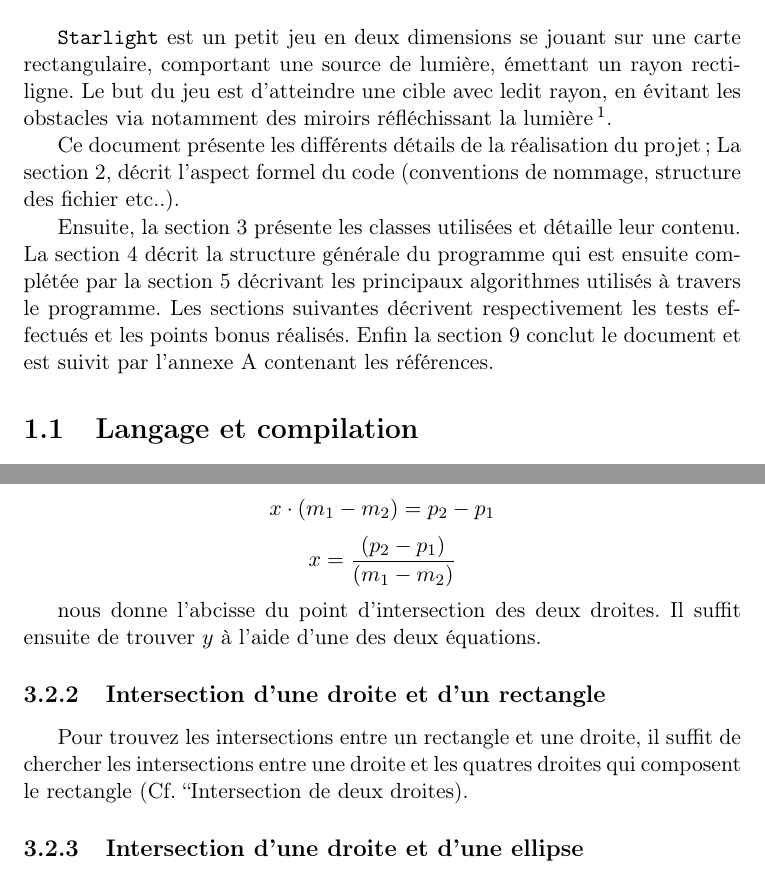
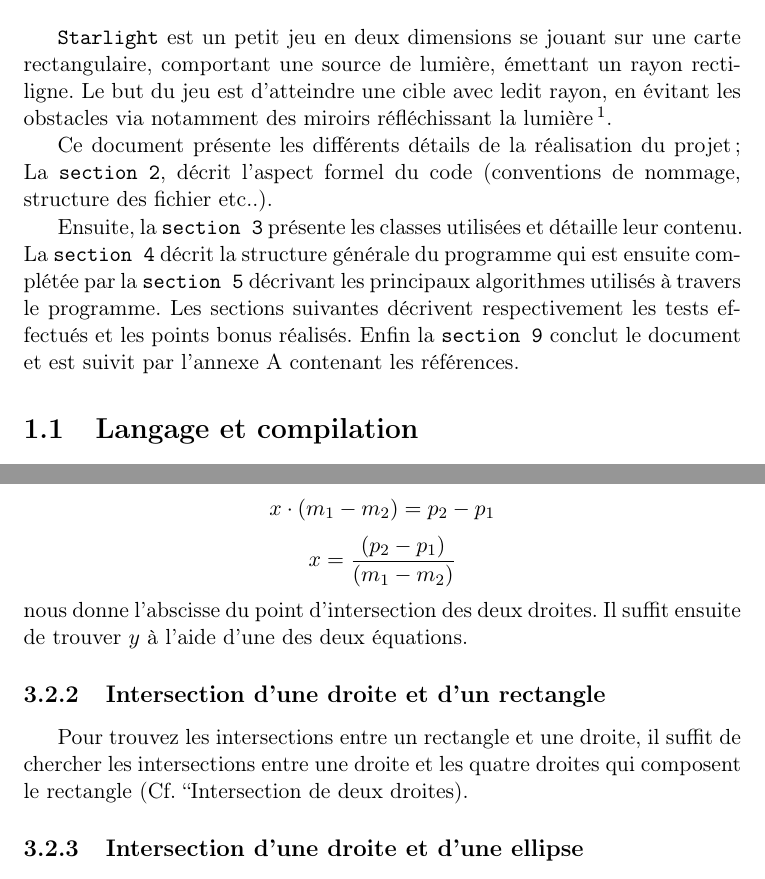
Before and after one commit to ESI1316/Starlight, a LaTeX thesis (rapport/rapport.tex): two parts of pages 5 and 26 of 34, joined at a grey line, cut so that both start at the same text. Compiled offline with pdfLaTeX.

Commit message:
coquilles

```diff
--- a/rapport/rapport.tex
+++ b/rapport/rapport.tex
@@ -27,14 +27,14 @@ obstacles via notamment des miroirs réfléchissant la lumière\footnote{tiré d
 consignes du projet}.
 
 Ce document présente les différents détails de la réalisation du projet;
-La section 2, décrit l'aspect formel du code (conventions de nommage, structure
+La \texttt{section 2}, décrit l'aspect formel du code (conventions de nommage, structure
 des fichier etc..).
 
-Ensuite, la section 3 présente les classes utilisées et détaille leur contenu.
-La section 4 décrit la structure générale du programme qui est ensuite complétée
-par la section 5 décrivant les principaux algorithmes utilisés à travers le
+Ensuite, la \texttt{section 3} présente les classes utilisées et détaille leur contenu.
+La \texttt{section 4} décrit la structure générale du programme qui est ensuite complétée
+par la \texttt{section 5} décrivant les principaux algorithmes utilisés à travers le
 programme. Les sections suivantes décrivent respectivement les tests effectués
-et les points bonus réalisés. Enfin la section 9 conclut le document et est
+et les points bonus réalisés. Enfin la \texttt{section 9} conclut le document et est
 suivit par l'annexe A contenant les références.
 
 \section{Langage et compilation}
@@ -803,13 +803,12 @@ $$m_1 \cdot x + p_1 = m_2 \cdot x + p_2$$
 $$m_1 \cdot x - m_2 \cdot x = p_2 - p_1 $$
 $$x \cdot (m_1 - m_2) = p_2 - p_1$$
 $$x = \frac{(p_2 - p_1)}{(m_1 - m_2)}$$
-
-nous donne l'abcisse du point d'intersection des deux droites.
+nous donne l'abscisse du point d'intersection des deux droites.
 Il suffit ensuite de trouver $y$ à l'aide d'une des deux équations.
 
 \subsection[Droite et rectangle]{Intersection d'une droite et d'un rectangle}
 Pour trouvez les intersections entre un rectangle et une droite, il suffit de
-chercher les intersections entre une droite et les quatres droites qui composent
+chercher les intersections entre une droite et les quatre droites qui composent
 le rectangle (Cf. ``Intersection de deux droites).
 
 \subsection[Droite et ellipse]{Intersection d'une droite et d'une ellipse}
```
Also changed, not shown: rapport/rapport.pdf, rapport/rapport.tex (10 more changed lines), 1 other file.
